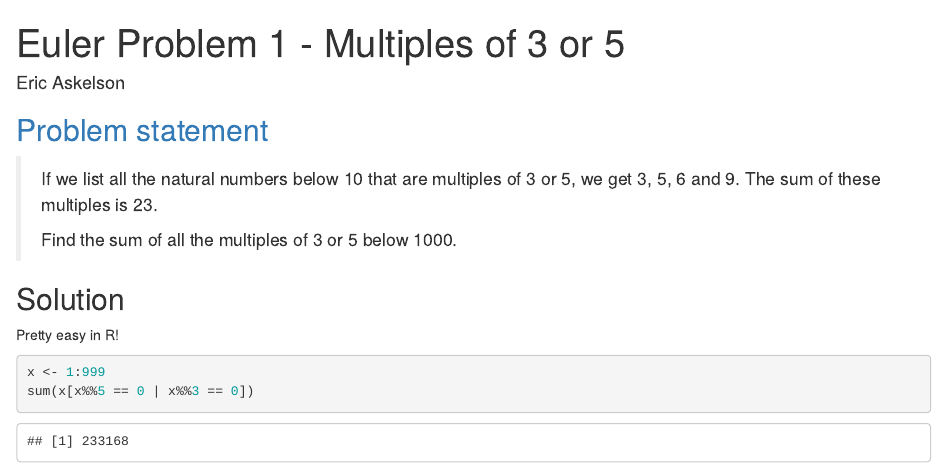
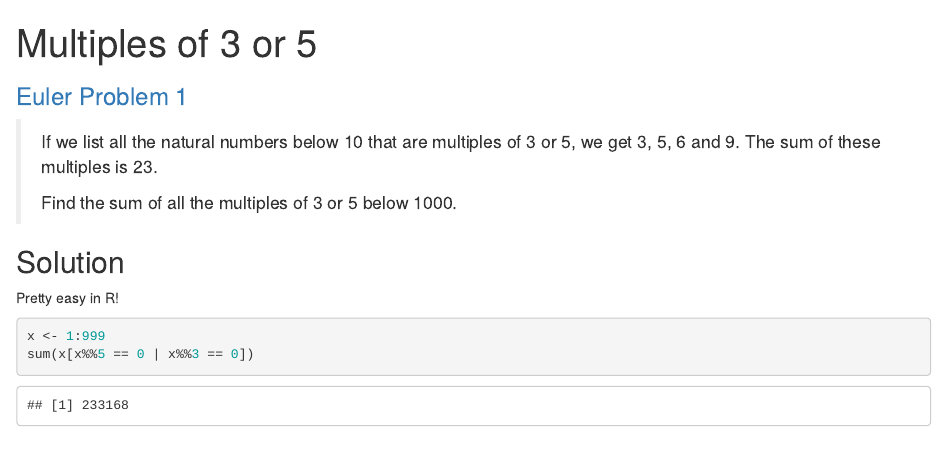
Before and after one commit to ericaskelson/Euler100-R, an R Markdown document (Problem 001/Divisors.Rmd): the page in a window 1100 px wide, from its top. Rendered offline with R 4.5, knitr and Pandoc, with nearby package versions.

Commit message:
Update markdown template format for solution 1

````diff
--- a/Problem 001/Divisors.Rmd
+++ b/Problem 001/Divisors.Rmd
@@ -1,14 +1,12 @@
 ---
-title: "Euler Problem 1 - Multiples of 3 or 5"
-author: "Eric Askelson"
+title: "Multiples of 3 or 5"
+subtitle: "[Euler Problem 1](https://projecteuler.net/problem=1)"
 output: html_document
 ---
 
 ```{r setup, include=FALSE}
 knitr::opts_chunk$set(echo = TRUE)
 ```
-
-## [Problem statement](https://projecteuler.net/problem=1)
 
 > If we list all the natural numbers below 10 that are multiples of 3 or 5, we get 3, 5, 6 and 9. The sum of these multiples is 23.
 >
````
